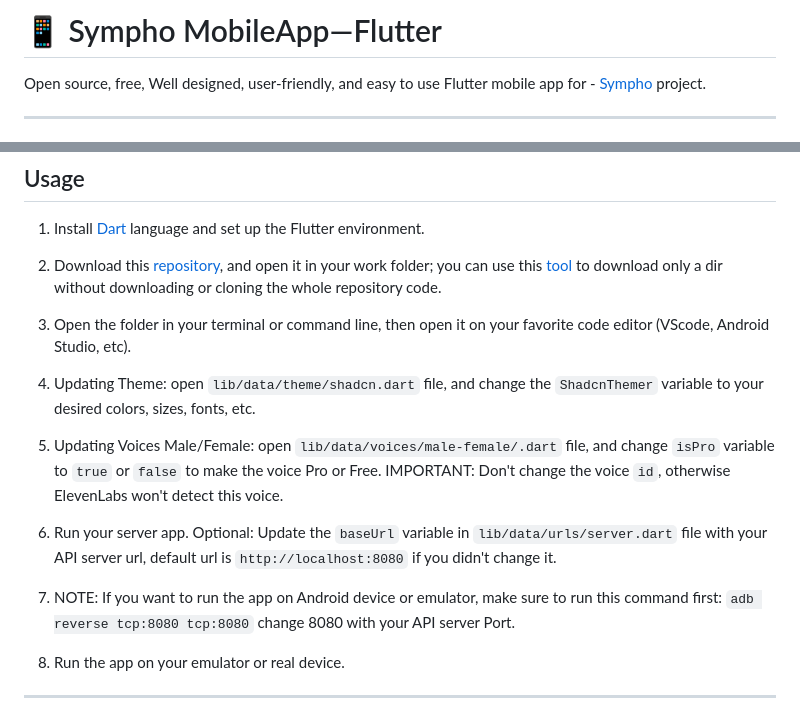
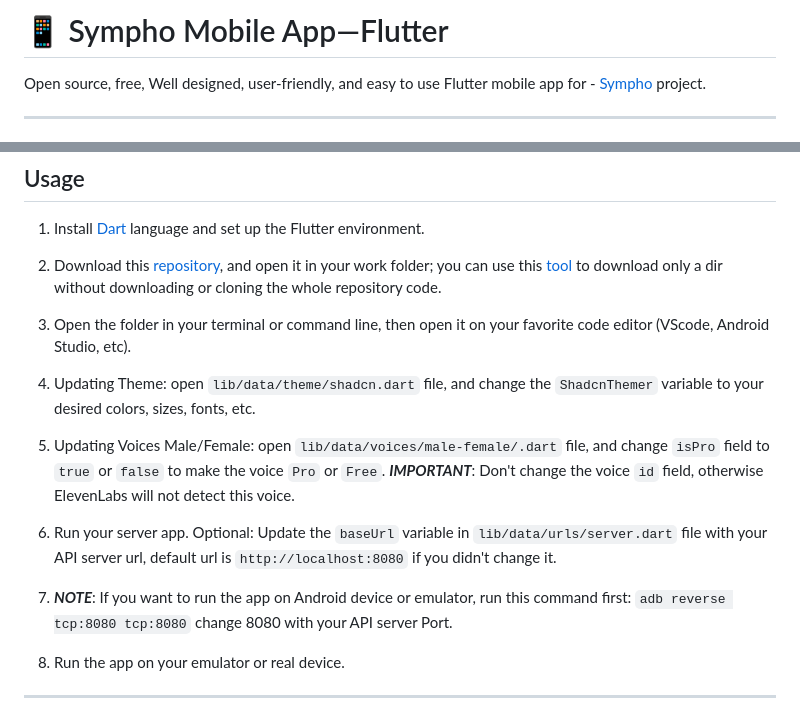
Before and after one commit to hamzaelmarjani/sympho, a Markdown page: App/sympho-mobile-app-flutter/README.md, 2 parts joined by grey strips. Rendered like a GitHub page.

Commit message:
docs: updating README.md

```diff
--- a/App/sympho-mobile-app-flutter/README.md
+++ b/App/sympho-mobile-app-flutter/README.md
@@ -1,6 +1,6 @@
 <div style="text-align: center;">
 
-# 📱 Sympho MobileApp—Flutter
+# 📱 Sympho Mobile App—Flutter
 
 Open source, free, Well designed, user-friendly, and easy to use Flutter mobile app for - [Sympho](https://github.com/hamzaelmarjani/sympho) project.
 
@@ -53,11 +53,11 @@ Open source, free, Well designed, user-friendly, and easy to use Flutter mobile
 
 4. Updating Theme: open `lib/data/theme/shadcn.dart` file, and change the `ShadcnThemer` variable to your desired colors, sizes, fonts, etc.
 
-5. Updating Voices Male/Female: open `lib/data/voices/male-female/.dart` file, and change `isPro` variable to `true` or `false` to make the voice Pro or Free. IMPORTANT: Don't change the voice `id`, otherwise ElevenLabs won't detect this voice.
+5. Updating Voices Male/Female: open `lib/data/voices/male-female/.dart` file, and change `isPro` field to `true` or `false` to make the voice `Pro` or `Free`. **_IMPORTANT_**: Don't change the voice `id` field, otherwise ElevenLabs will not detect this voice.
 
 6. Run your server app. Optional: Update the `baseUrl` variable in `lib/data/urls/server.dart` file with your API server url, default url is `http://localhost:8080` if you didn't change it.
 
-7. NOTE: If you want to run the app on Android device or emulator, make sure to run this command first: `adb reverse tcp:8080 tcp:8080` change 8080 with your API server Port.
+7. **_NOTE_**: If you want to run the app on Android device or emulator, run this command first: `adb reverse tcp:8080 tcp:8080` change 8080 with your API server Port.
 
 8. Run the app on your emulator or real device.
 
```
Also changed, not shown: other parts of App/sympho-mobile-app-flutter/README.md (+1 -1 lines).
